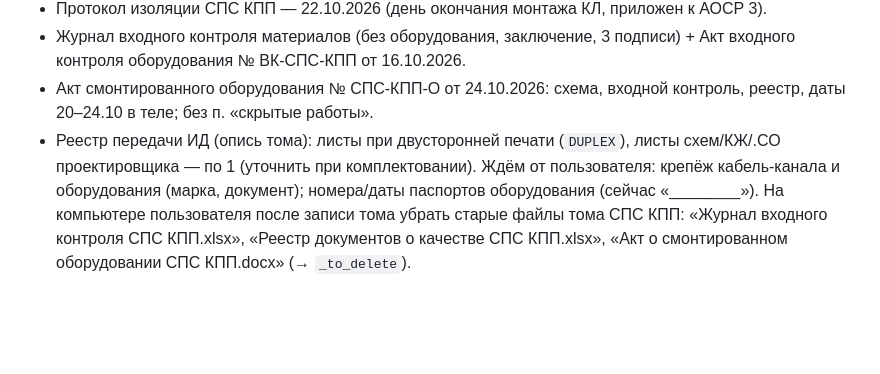
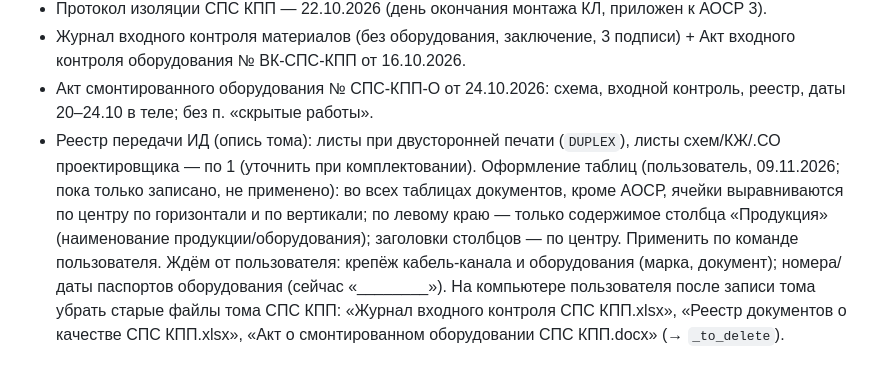
Before and after one commit to emanymedih/11, a Markdown page: CLAUDE.md, the part around the change. Rendered like a GitHub page; blank space fills up the shorter version.

Commit message:
CLAUDE.md: правило выравнивания в таблицах документов (кроме АОСР)
Co-Authored-By: Claude Opus 5.5 <noreply@anthropic.com>
Claude-Session: https://claude.ai/code/session_01VUhmHgw9ZEe8mN1vXEAdTm

```diff
--- a/CLAUDE.md
+++ b/CLAUDE.md
@@ -18,6 +18,7 @@
 - Журнал входного контроля материалов (без оборудования, заключение, 3 подписи) + Акт входного контроля оборудования № ВК-СПС-КПП от 16.10.2026.
 - Акт смонтированного оборудования № СПС-КПП-О от 24.10.2026: схема, входной контроль, реестр, даты 20–24.10 в теле; без п. «скрытые работы».
 - Реестр передачи ИД (опись тома): листы при двусторонней печати (`DUPLEX`), листы схем/КЖ/.СО проектировщика — по 1 (уточнить при комплектовании).
+Оформление таблиц (пользователь, 09.11.2026; пока только записано, не применено): во всех таблицах документов, кроме АОСР, ячейки выравниваются по центру по горизонтали и по вертикали; по левому краю — только содержимое столбца «Продукция» (наименование продукции/оборудования); заголовки столбцов — по центру. Применить по команде пользователя.
 Ждём от пользователя: крепёж кабель-канала и оборудования (марка, документ); номера/даты паспортов оборудования (сейчас «________»).
 На компьютере пользователя после записи тома убрать старые файлы тома СПС КПП: «Журнал входного контроля СПС КПП.xlsx», «Реестр документов о качестве СПС КПП.xlsx», «Акт о смонтированном оборудовании СПС КПП.docx» (→ `_to_delete`).
 
```
